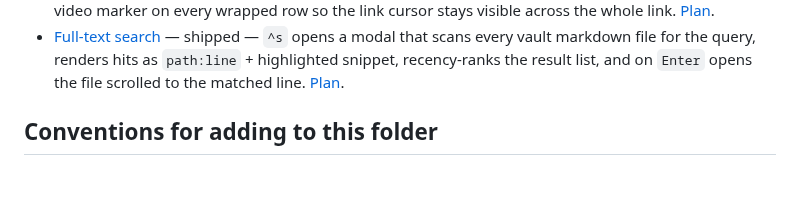
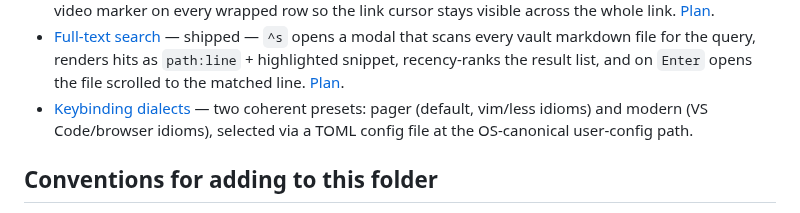
Before and after one commit to wilkes/hypogeum, a Markdown page: docs/index.md, the part around the change. Drawn GitHub-style; blank space fills up the shorter version.

Commit message:
docs: keybinding dialects design
Spec for two coherent keybinding presets — pager (default, vim/less
idioms) and modern (VS Code/browser idioms) — selected via a TOML
config file at the OS-canonical user-config path. Per-binding
overrides are out of scope for v1; the schema is designed to grow
for future settings (theme, wrap width, vault root) without breaking
v1 configs.

Co-Authored-By: Claude Opus 4.7 (1M context) <noreply@anthropic.com>

```diff
--- a/docs/index.md
+++ b/docs/index.md
@@ -42,6 +42,7 @@ Cross-cutting ideas that show up in multiple specs and packages. Each is its own
 - [Directory listing](superpowers/specs/2026-05-13-directory-listing-design.md) — shipped — directory link targets now render an in-pane listing (header + absolute path + bullet list of every non-hidden entry, dirs first with trailing `/`). Previously surfaced `Error: read /path: is a directory`. [Plan](superpowers/plans/2026-05-13-directory-listing.md).
 - [Multi-segment cursor for wrapped links](superpowers/specs/2026-05-13-multi-segment-cursor-design.md) — shipped — `stripSentinels` closes/reopens the reverse-video marker on every wrapped row so the link cursor stays visible across the whole link. [Plan](superpowers/plans/2026-05-13-multi-segment-cursor.md).
 - [Full-text search](superpowers/specs/2026-05-14-full-text-search-design.md) — shipped — `^s` opens a modal that scans every vault markdown file for the query, renders hits as `path:line` + highlighted snippet, recency-ranks the result list, and on `Enter` opens the file scrolled to the matched line. [Plan](superpowers/plans/2026-05-14-full-text-search.md).
+- [Keybinding dialects](superpowers/specs/2026-05-31-keybinding-dialects-design.md) — two coherent presets: pager (default, vim/less idioms) and modern (VS Code/browser idioms), selected via a TOML config file at the OS-canonical user-config path.
 
 ## Conventions for adding to this folder
 
```
Also changed, not shown: 1 other file.
